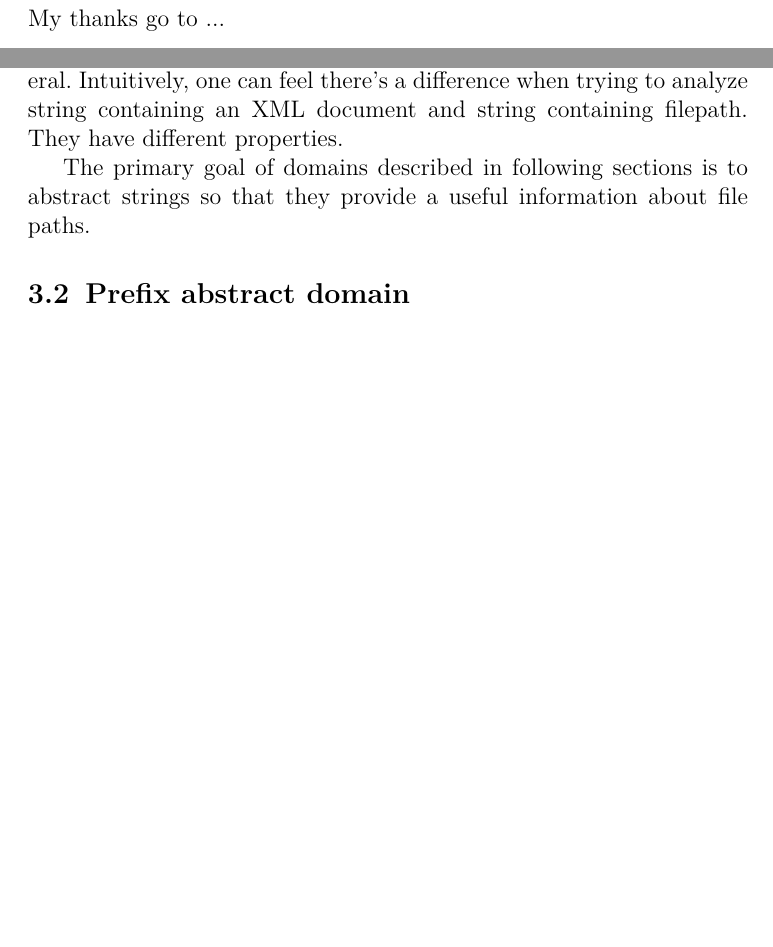
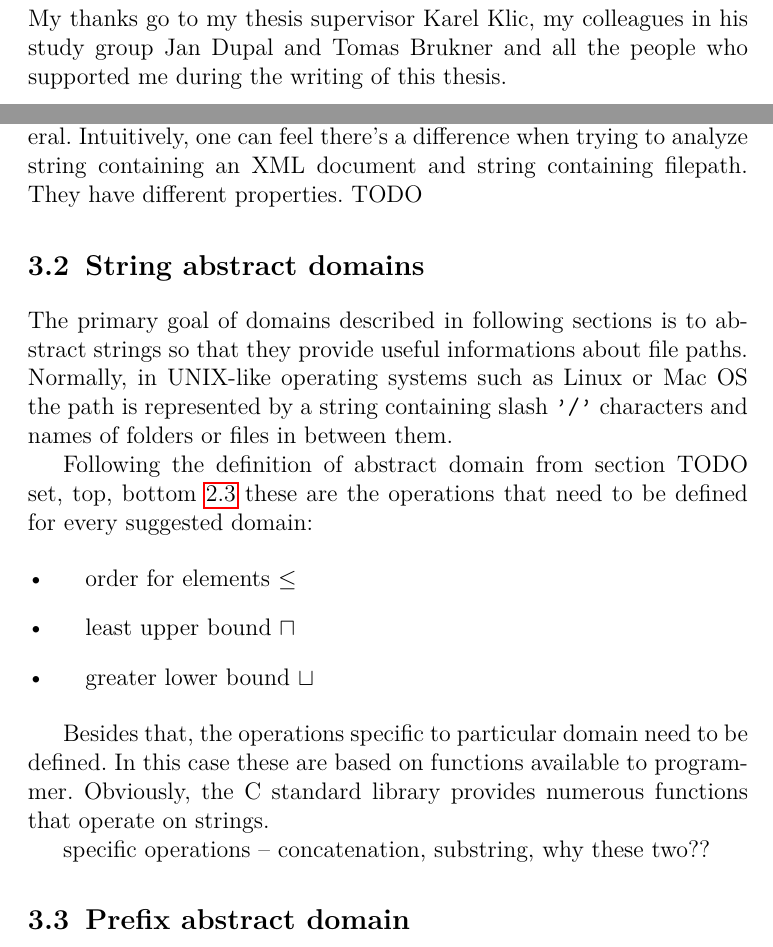
Before and after one commit to sutamatej/masters-thesis, a LaTeX thesis (thesis/thesis.tex): two parts of pages 4 and 21 of 29 before the commit and two parts of pages 4 and 21 of 30 after it, joined at a grey line, cut at the place of the change, the shorter picture padded with empty space. Compiled offline with pdfLaTeX; a LaTeX package or settings file that is missing is left out.

Commit message:
string abstract domains section draft + minor adjustments

```diff
--- a/thesis/thesis.tex
+++ b/thesis/thesis.tex
@@ -91,7 +91,9 @@
 
 %% Thanks (optional)
 \begin{ThesisThanks}
-My thanks go to ...
+My thanks go to my thesis supervisor Karel Klic, my colleagues in his
+study group Jan Dupal and Tomas Brukner and all the people who
+supported me during the writing of this thesis.
 \end{ThesisThanks}
 
 %% Abstract (required)
@@ -729,11 +727,37 @@ declaration follows.
 The versatility of strings makes it difficult to analyze them in general.
 Intuitively, one can feel there's a difference when trying to analyze
 string containing an XML document and string containing filepath. They
-have different properties.
+have different properties. TODO
+
+
+\section{String abstract domains}
 
 The primary goal of domains described in following sections is to
-abstract strings so that they provide a useful information about file
-paths.
+abstract strings so that they provide useful informations about file
+paths. Normally, in UNIX-like operating systems such as Linux or Mac OS
+the path is represented by a string containing slash \texttt{'/'} characters
+and names of folders or files in between them.
+
+Following the definition of abstract domain from section TODO set, top, bottom
+\ref{sec:abstractinterpretation} these are the operations that
+need to be defined for every suggested domain:
+
+\begin{itemize}
+
+\item order for elements $\leq$
+
+\item least upper bound $\sqcap$
+
+\item greater lower bound $\sqcup$
+
+\end{itemize}
+
+Besides that, the operations specific to particular domain need to be
+defined. In this case these are based on functions available to programmer.
+Obviously, the C standard library provides numerous functions that operate
+on strings.
+
+specific operations -- concatenation, substring, why these two??
 
 
 \section{Prefix abstract domain}
```
Also changed, not shown: outline.md (+0 -1 lines), thesis/thesis.tex (49 more changed lines).
